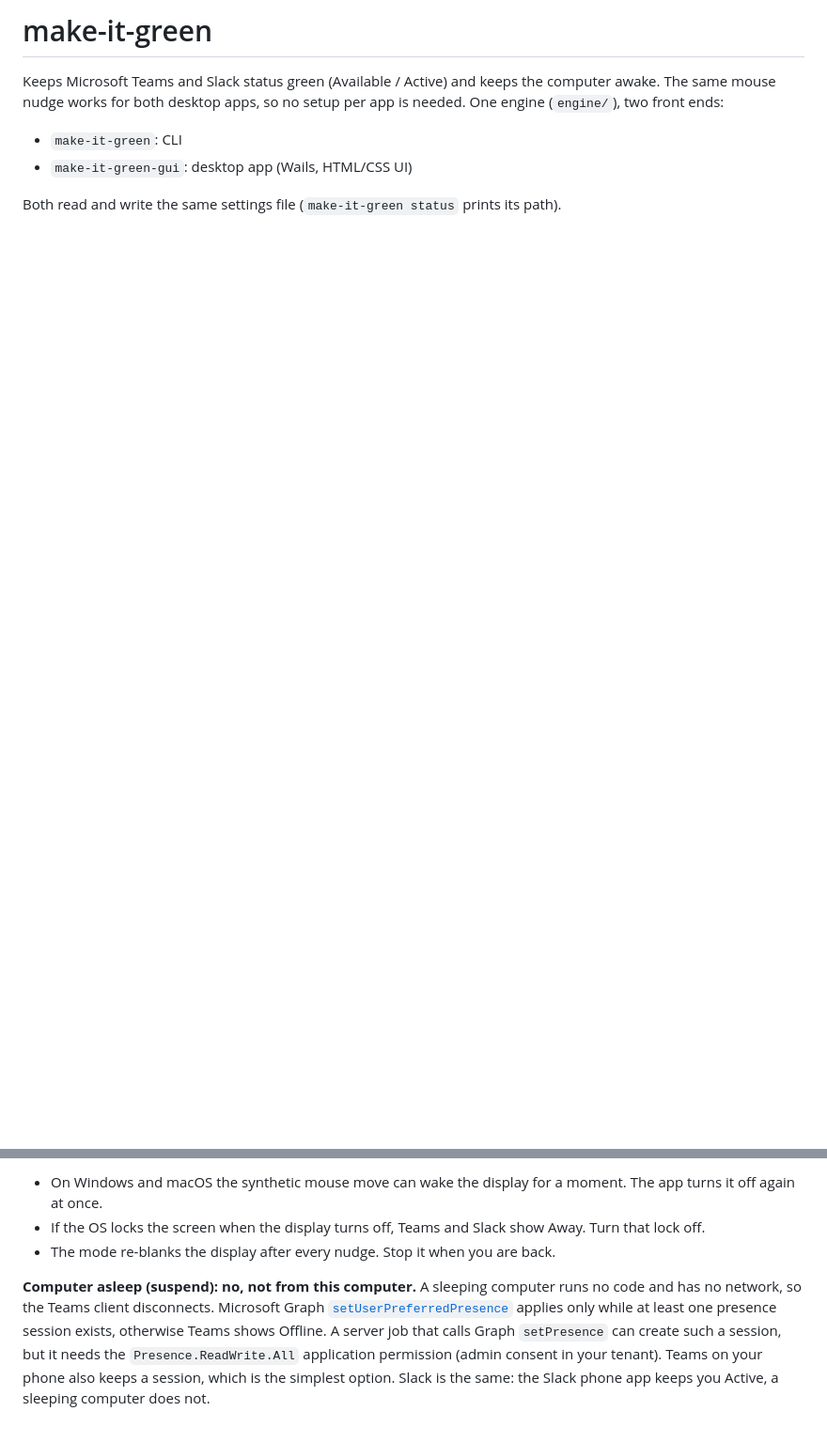
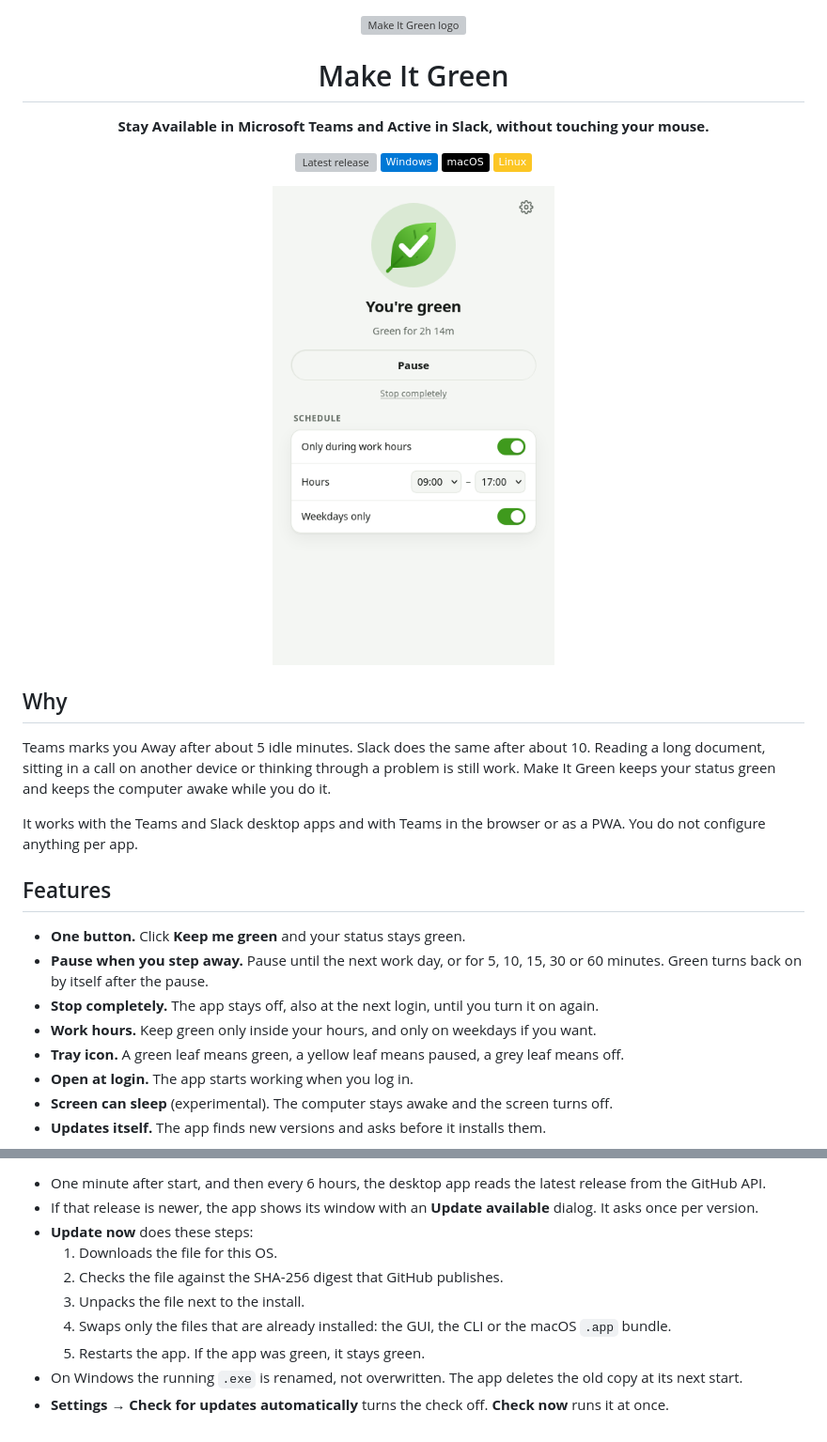
Before and after one commit to raticulous/make-it-green, a Markdown page: README.md, 2 parts joined by grey strips. Shown at 94% size. Drawn GitHub-style; pictures changed too: assets/screenshots/main.png (added); badges without logos; blank space fills up the shorter version; grey boxes are pictures that could not be loaded.

```diff
--- a/README.md
+++ b/README.md
@@ -1,10 +1,38 @@
-# make-it-green
+<div align="center">
 
-Keeps Microsoft Teams and Slack status green (Available / Active) and keeps the computer awake.
-The same mouse nudge works for both desktop apps, so no setup per app is needed.
-One engine (`engine/`), two front ends:
+<img src="assets/icons/appicon.svg" width="112" alt="Make It Green logo">
 
-- `make-it-green`: CLI
-- `make-it-green-gui`: desktop app (Wails, HTML/CSS UI)
+# Make It Green
 
-Both read and write the same settings file (`make-it-green status` prints its path).
+**Stay Available in Microsoft Teams and Active in Slack, without touching your mouse.**
+
+[![Latest release](https://img.shields.io/github/v/release/raticulous/make-it-green?color=3f9a1d&label=release)](https://github.com/raticulous/make-it-green/releases/latest)
+![Windows](https://img.shields.io/badge/Windows-0078D6?logo=windows&logoColor=white)
+![macOS](https://img.shields.io/badge/macOS-000000?logo=apple&logoColor=white)
+![Linux](https://img.shields.io/badge/Linux-FCC624?logo=linux&logoColor=black)
+
+<img src="assets/screenshots/main.png" width="300" alt="Main screen: You're green, Pause button, work-hours schedule">
+
+</div>
+
+## Why
+
+Teams marks you Away after about 5 idle minutes. Slack does the same after about 10.
+Reading a long document, sitting in a call on another device or thinking through a problem is still work.
+Make It Green keeps your status green and keeps the computer awake while you do it.
+
+It works with the Teams and Slack desktop apps and with Teams in the browser or as a PWA.
+You do not configure anything per app.
+
+## Features
+
+- **One button.** Click **Keep me green** and your status stays green.
+- **Pause when you step away.** Pause until the next work day, or for 5, 10, 15, 30 or 60 minutes.
+  Green turns back on by itself after the pause.
+- **Stop completely.** The app stays off, also at the next login, until you turn it on again.
+- **Work hours.** Keep green only inside your hours, and only on weekdays if you want.
+- **Tray icon.** A green leaf means green, a yellow leaf means paused, a grey leaf means off.
+- **Open at login.** The app starts working when you log in.
+- **Screen can sleep** (experimental). The computer stays awake and the screen turns off.
+- **Updates itself.** The app finds new versions and asks before it installs them.
+
@@ -59,13 +170,11 @@ Limits:
 
-- On Windows and macOS the synthetic mouse move can wake the display for a moment. The app turns it off again at once.
-- If the OS locks the screen when the display turns off, Teams and Slack show Away. Turn that lock off.
-- The mode re-blanks the display after every nudge. Stop it when you are back.
-
-**Computer asleep (suspend): no, not from this computer.**
-A sleeping computer runs no code and has no network, so the Teams client disconnects.
-Microsoft Graph [`setUserPreferredPresence`](https://learn.microsoft.com/en-us/graph/api/presence-setuserpreferredpresence?view=graph-rest-1.0)
-applies only while at least one presence session exists, otherwise Teams shows Offline.
-A server job that calls Graph `setPresence` can create such a session, but it needs the
-`Presence.ReadWrite.All` application permission (admin consent in your tenant).
-Teams on your phone also keeps a session, which is the simplest option.
-Slack is the same: the Slack phone app keeps you Active, a sleeping computer does not.
+- One minute after start, and then every 6 hours, the desktop app reads the latest release from the GitHub API.
+- If that release is newer, the app shows its window with an **Update available** dialog. It asks once per version.
+- **Update now** does these steps:
+  1. Downloads the file for this OS.
+  2. Checks the file against the SHA-256 digest that GitHub publishes.
+  3. Unpacks the file next to the install.
+  4. Swaps only the files that are already installed: the GUI, the CLI or the macOS `.app` bundle.
+  5. Restarts the app. If the app was green, it stays green.
+- On Windows the running `.exe` is renamed, not overwritten. The app deletes the old copy at its next start.
+- **Settings → Check for updates automatically** turns the check off. **Check now** runs it at once.
```
Also changed, not shown: other parts of README.md (+109 -26 lines), assets/screenshots/settings.png (added), assets/screenshots/update.png (added).
